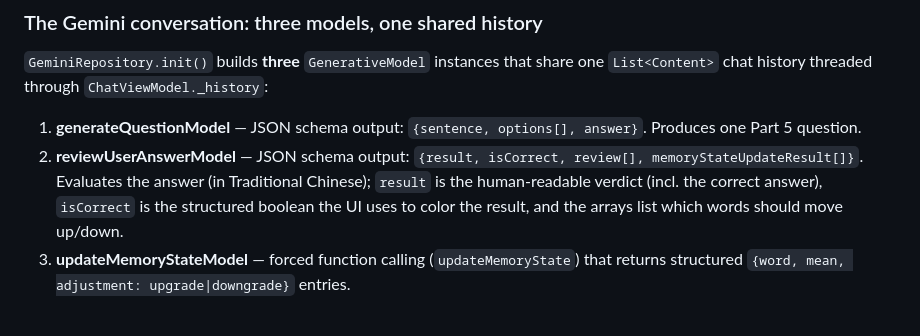
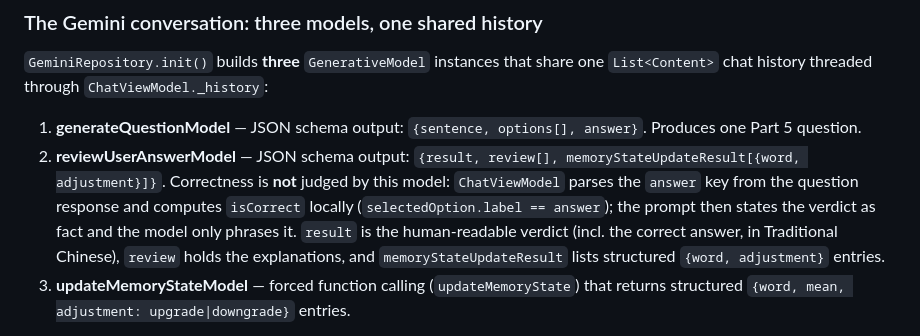
Before and after one commit to Superfang0726/toeic_coach, a Markdown page: CLAUDE.md, the part around the change. GitHub-like rendering.

Commit message:
Update CLAUDE.md for local correctness judgment

````diff
--- a/CLAUDE.md
+++ b/CLAUDE.md
@@ -40,7 +40,7 @@ Each feature folder (`chat/`, `vocabulary/`, `settings/`) holds its own UI, View
 `GeminiRepository.init()` builds **three** `GenerativeModel` instances that share one `List<Content>` chat history threaded through `ChatViewModel._history`:
 
 1. **generateQuestionModel** — JSON schema output: `{sentence, options[], answer}`. Produces one Part 5 question.
-2. **reviewUserAnswerModel** — JSON schema output: `{result, isCorrect, review[], memoryStateUpdateResult[]}`. Evaluates the answer (in Traditional Chinese); `result` is the human-readable verdict (incl. the correct answer), `isCorrect` is the structured boolean the UI uses to color the result, and the arrays list which words should move up/down.
+2. **reviewUserAnswerModel** — JSON schema output: `{result, review[], memoryStateUpdateResult[{word, adjustment}]}`. Correctness is **not** judged by this model: `ChatViewModel` parses the `answer` key from the question response and computes `isCorrect` locally (`selectedOption.label == answer`); the prompt then states the verdict as fact and the model only phrases it. `result` is the human-readable verdict (incl. the correct answer, in Traditional Chinese), `review` holds the explanations, and `memoryStateUpdateResult` lists structured `{word, adjustment}` entries.
 3. **updateMemoryStateModel** — forced function calling (`updateMemoryState`) that returns structured `{word, mean, adjustment: upgrade|downgrade}` entries.
 
 The full cycle (`ChatViewModel`): `startQuestion()` → generate + parse question → `submitAnswer()` → review answer → call the function-calling model → map each `VocabAdjustment` into `VocabularyViewmodel.handleVocabAdjustment()`. Model responses are JSON parsed after stripping ``` fences; `ChatState` (generatingQuestion → displayingQuestion → generatingReview → displayingReview) drives which `ChatUi` view renders.
````
